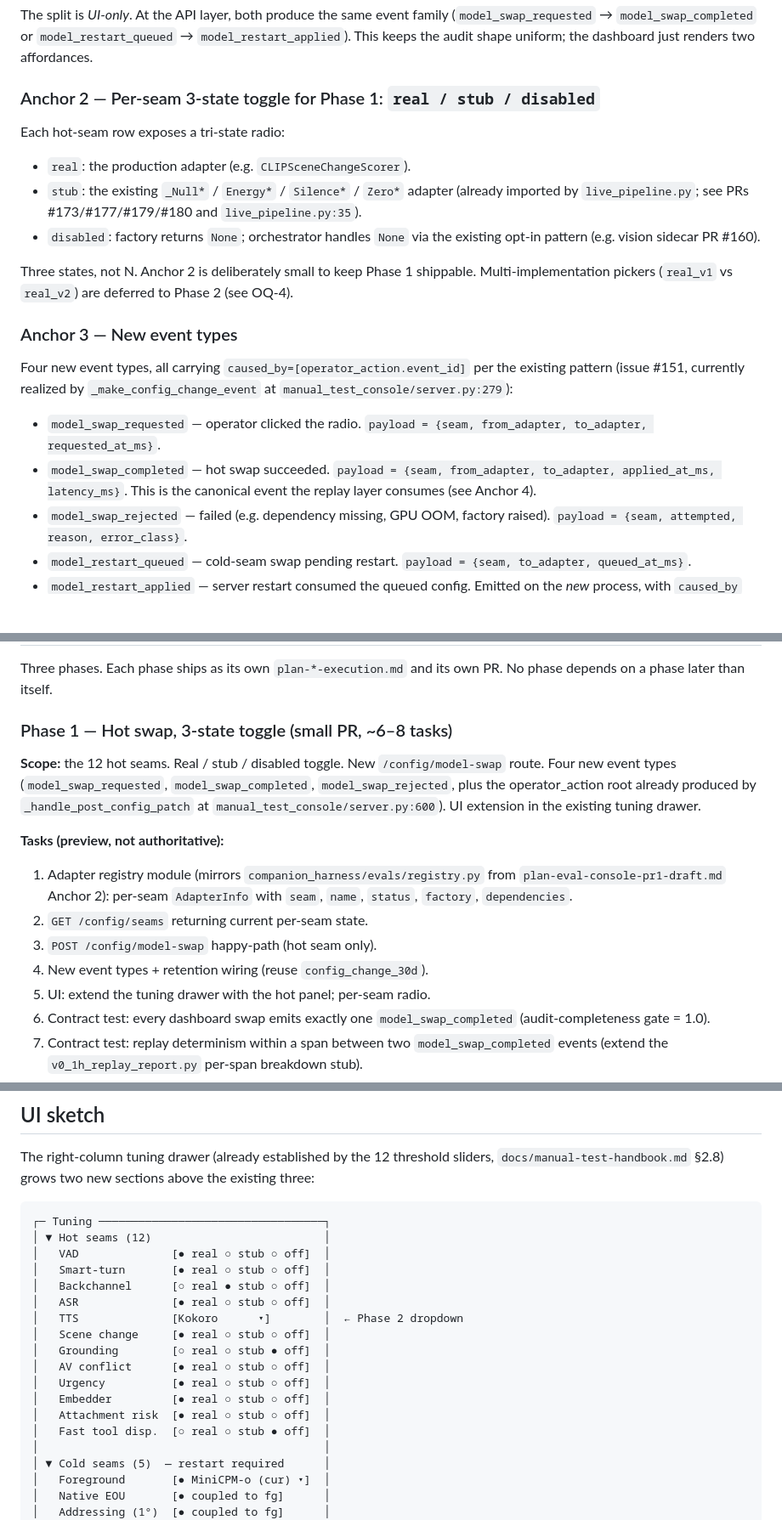
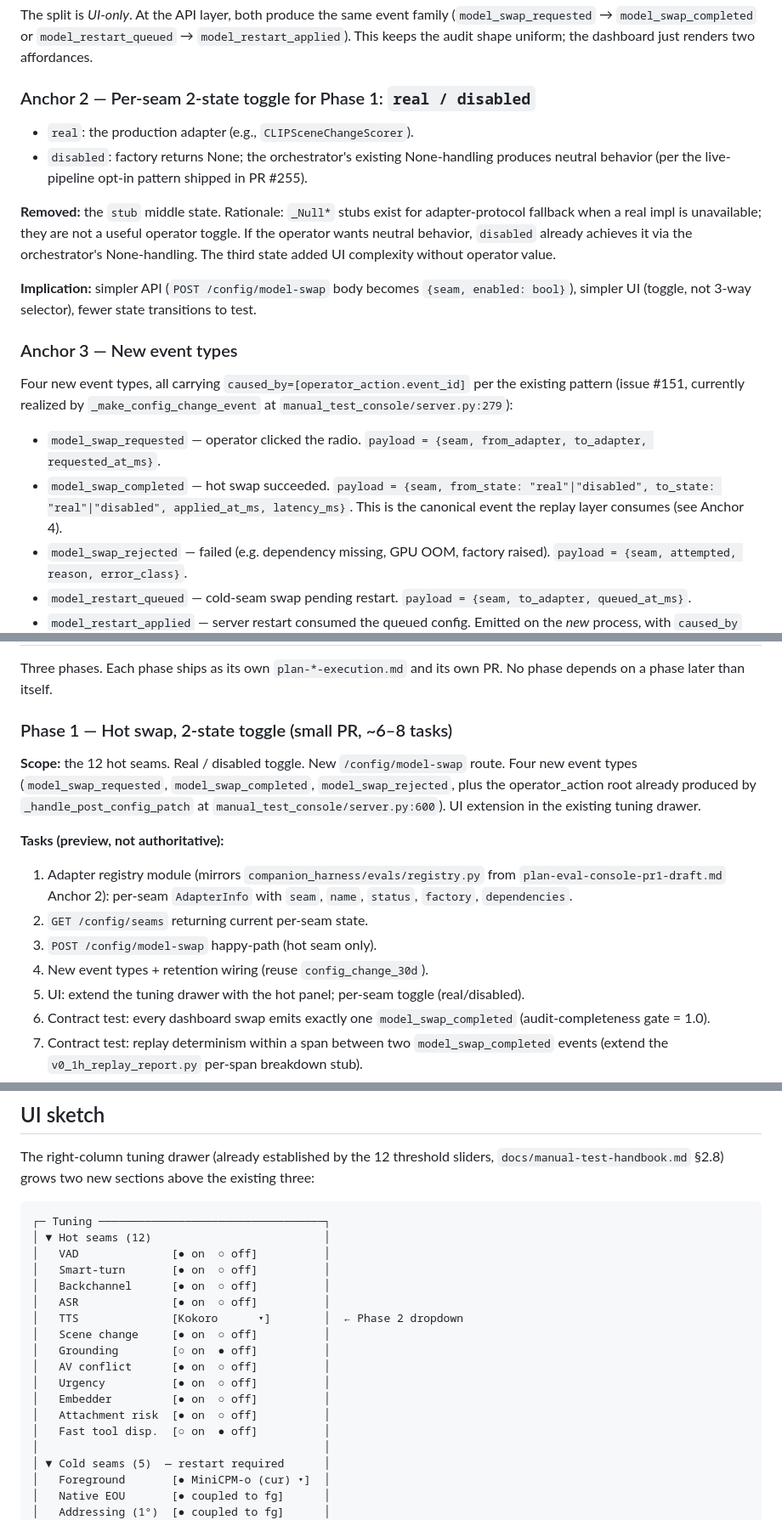
Before and after one commit to Eden-kk/companion-agent-harness, a Markdown page: docs/plan-dashboard-model-picker-draft.md, 3 parts joined by grey strips. Shown at 85% size. Rendered like a GitHub page; blank space fills up the shorter version.

Commit message:
docs: simplify dashboard model-picker to 2-state toggle (real/disabled)
Per operator decision: drop the 3-state (real/stub/disabled) in favor of
2-state (real/disabled). Stubs are adapter-protocol fallback for when a
real impl is unavailable, not a useful operator toggle. If neutral
behavior is wanted, 'disabled' achieves it via the orchestrator's
existing None-handling.

Cascade:
- Anchor 2: rewritten as 2-state with Removed/Implication notes
- API surface: POST /config/model-swap body {seam, enabled: bool}
- UI sketch: 2-way toggle, not 3-way radio
- model_swap_completed payload: from_state/to_state in {real, disabled}
- Phase 1 task list: drop 3-state-specific test cases
- Hot seam table: rename Stub column to "Disabled-mode fallback"

Co-Authored-By: Claude Opus 4.7 <noreply@anthropic.com>

````diff
--- a/docs/plan-dashboard-model-picker-draft.md
+++ b/docs/plan-dashboard-model-picker-draft.md
@@ -115,20 +115,14 @@ The split is *UI-only*. At the API layer, both produce the same event family
 `model_restart_applied`). This keeps the audit shape uniform; the dashboard
 just renders two affordances.
 
-### Anchor 2 — Per-seam 3-state toggle for Phase 1: `real / stub / disabled`
+### Anchor 2 — Per-seam 2-state toggle for Phase 1: `real / disabled`
 
-Each hot-seam row exposes a tri-state radio:
+- `real`: the production adapter (e.g., `CLIPSceneChangeScorer`).
+- `disabled`: factory returns None; the orchestrator's existing None-handling produces neutral behavior (per the live-pipeline opt-in pattern shipped in PR #255).
 
-- `real`: the production adapter (e.g. `CLIPSceneChangeScorer`).
-- `stub`: the existing `_Null*` / `Energy*` / `Silence*` / `Zero*` adapter
-  (already imported by `live_pipeline.py`; see PRs #173/#177/#179/#180 and
-  `live_pipeline.py:35`).
-- `disabled`: factory returns `None`; orchestrator handles `None` via the
-  existing opt-in pattern (e.g. vision sidecar PR #160).
+**Removed:** the `stub` middle state. Rationale: `_Null*` stubs exist for adapter-protocol fallback when a real impl is unavailable; they are not a useful operator toggle. If the operator wants neutral behavior, `disabled` already achieves it via the orchestrator's None-handling. The third state added UI complexity without operator value.
 
-Three states, not N. Anchor 2 is deliberately small to keep Phase 1 shippable.
-Multi-implementation pickers (`real_v1` vs `real_v2`) are deferred to Phase 2
-(see OQ-4).
+**Implication:** simpler API (`POST /config/model-swap` body becomes `{seam, enabled: bool}`), simpler UI (toggle, not 3-way selector), fewer state transitions to test.
 
 ### Anchor 3 — New event types
 
@@ -138,8 +132,8 @@ the existing pattern (issue #151, currently realized by
 
 - `model_swap_requested` — operator clicked the radio. `payload =
   {seam, from_adapter, to_adapter, requested_at_ms}`.
-- `model_swap_completed` — hot swap succeeded. `payload = {seam, from_adapter,
-  to_adapter, applied_at_ms, latency_ms}`. This is the canonical event the
+- `model_swap_completed` — hot swap succeeded. `payload = {seam, from_state: "real"|"disabled",
+  to_state: "real"|"disabled", applied_at_ms, latency_ms}`. This is the canonical event the
   replay layer consumes (see Anchor 4).
 - `model_swap_rejected` — failed (e.g. dependency missing, GPU OOM, factory
   raised). `payload = {seam, attempted, reason, error_class}`.
@@ -275,9 +269,9 @@ because we cite the previous process's `model_restart_queued.event_id`.
 Three phases. Each phase ships as its own `plan-*-execution.md` and its own
 PR. No phase depends on a phase later than itself.
 
-### Phase 1 — Hot swap, 3-state toggle (small PR, ~6–8 tasks)
+### Phase 1 — Hot swap, 2-state toggle (small PR, ~6–8 tasks)
 
-**Scope:** the 12 hot seams. Real / stub / disabled toggle. New
+**Scope:** the 12 hot seams. Real / disabled toggle. New
 `/config/model-swap` route. Four new event types (`model_swap_requested`,
 `model_swap_completed`, `model_swap_rejected`, plus the operator_action root
 already produced by `_handle_post_config_patch` at
@@ -292,7 +286,7 @@ drawer.
 2. `GET /config/seams` returning current per-seam state.
 3. `POST /config/model-swap` happy-path (hot seam only).
 4. New event types + retention wiring (reuse `config_change_30d`).
-5. UI: extend the tuning drawer with the hot panel; per-seam radio.
+5. UI: extend the tuning drawer with the hot panel; per-seam toggle (real/disabled).
 6. Contract test: every dashboard swap emits exactly one
    `model_swap_completed` (audit-completeness gate = 1.0).
 7. Contract test: replay determinism within a span between two
@@ -364,18 +358,18 @@ the existing three:
 ```
 ┌─ Tuning ──────────────────────────────────┐
 │ ▼ Hot seams (12)                          │
-│   VAD              [● real ○ stub ○ off]  │
-│   Smart-turn       [● real ○ stub ○ off]  │
-│   Backchannel      [○ real ● stub ○ off]  │
-│   ASR              [● real ○ stub ○ off]  │
+│   VAD              [● on  ○ off]          │
+│   Smart-turn       [● on  ○ off]          │
+│   Backchannel      [● on  ○ off]          │
+│   ASR              [● on  ○ off]          │
 │   TTS              [Kokoro      ▾]        │  ← Phase 2 dropdown
-│   Scene change     [● real ○ stub ○ off]  │
-│   Grounding        [○ real ○ stub ● off]  │
-│   AV conflict      [● real ○ stub ○ off]  │
-│   Urgency          [● real ○ stub ○ off]  │
-│   Embedder         [● real ○ stub ○ off]  │
-│   Attachment risk  [● real ○ stub ○ off]  │
-│   Fast tool disp.  [○ real ○ stub ● off]  │
+│   Scene change     [● on  ○ off]          │
+│   Grounding        [○ on  ● off]          │
+│   AV conflict      [● on  ○ off]          │
+│   Urgency          [● on  ○ off]          │
+│   Embedder         [● on  ○ off]          │
+│   Attachment risk  [● on  ○ off]          │
+│   Fast tool disp.  [○ on  ● off]          │
 │                                           │
 │ ▼ Cold seams (5)  — restart required      │
 │   Foreground       [● MiniCPM-o (cur) ▾]  │
````
Also changed, not shown: other parts of docs/plan-dashboard-model-picker-draft.md (+6 -6 lines).
